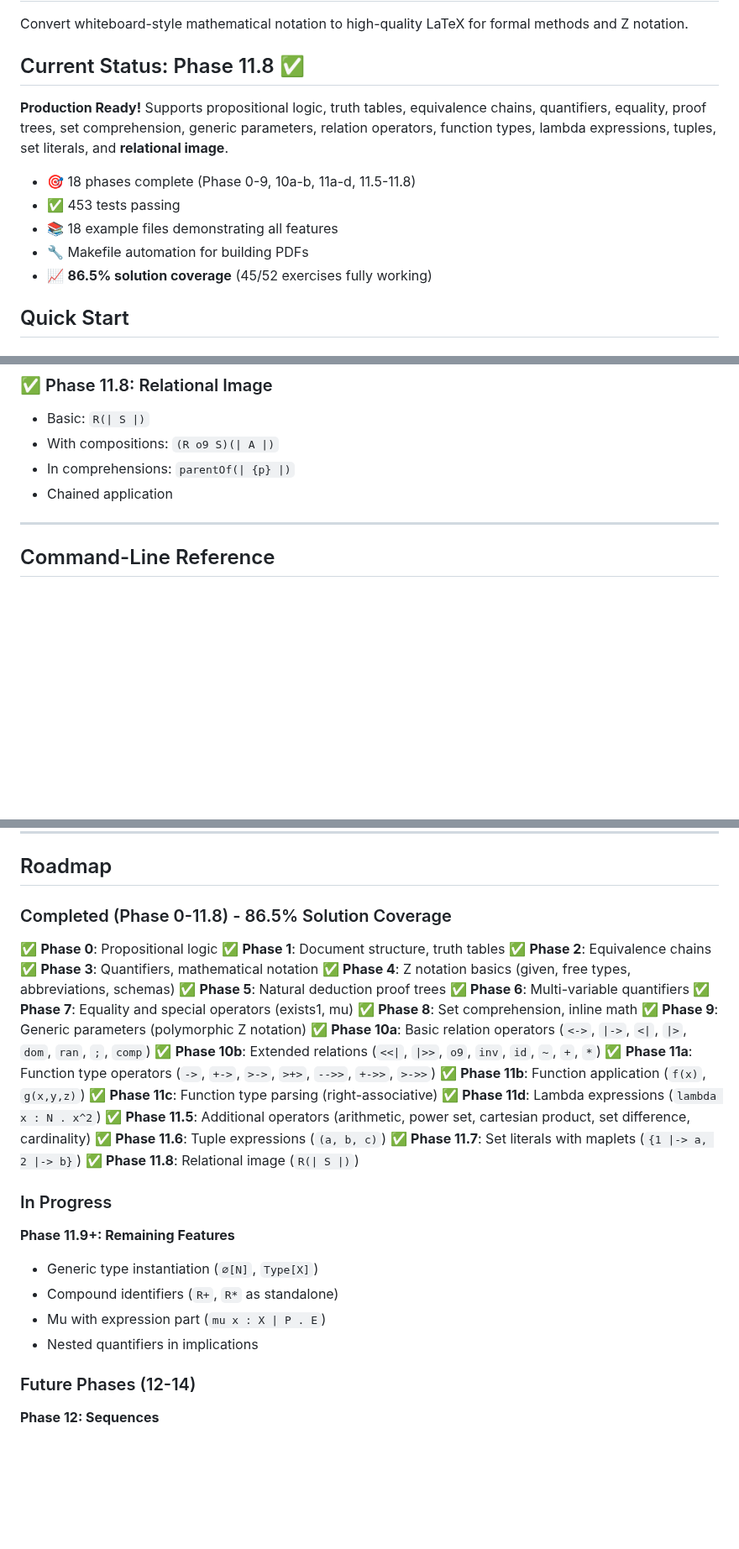
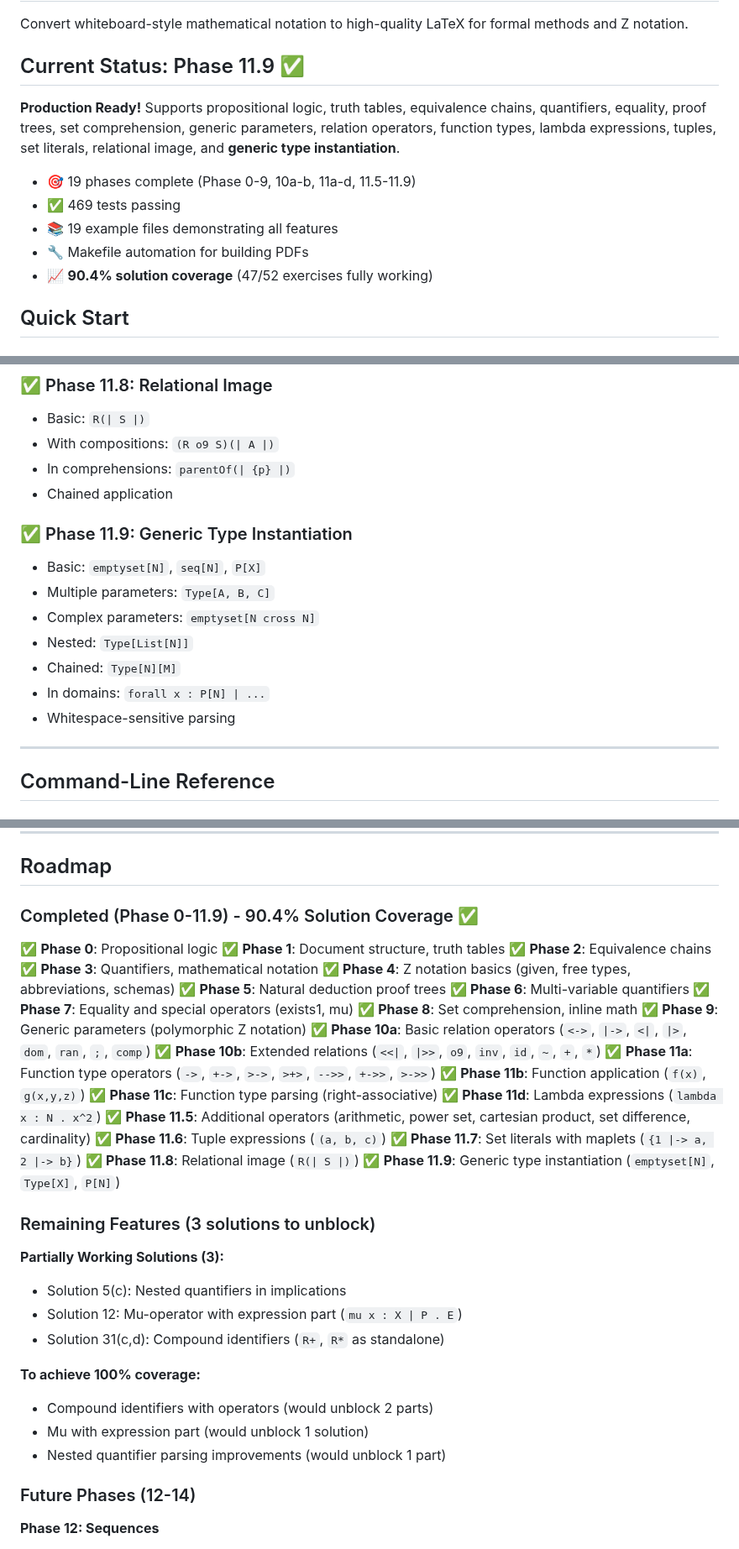
Before and after one commit to jmf-pobox/txt2tex, a Markdown page: README.md, 3 parts joined by grey strips. Shown at 84% size. Rendered like a GitHub page; blank space fills up the shorter version.

```diff
--- a/README.md
+++ b/README.md
@@ -2,15 +2,15 @@
 
 Convert whiteboard-style mathematical notation to high-quality LaTeX for formal methods and Z notation.
 
-## Current Status: Phase 11.8 ✅
+## Current Status: Phase 11.9 ✅
 
-**Production Ready!** Supports propositional logic, truth tables, equivalence chains, quantifiers, equality, proof trees, set comprehension, generic parameters, relation operators, function types, lambda expressions, tuples, set literals, and **relational image**.
+**Production Ready!** Supports propositional logic, truth tables, equivalence chains, quantifiers, equality, proof trees, set comprehension, generic parameters, relation operators, function types, lambda expressions, tuples, set literals, relational image, and **generic type instantiation**.
 
-- 🎯 18 phases complete (Phase 0-9, 10a-b, 11a-d, 11.5-11.8)
-- ✅ 453 tests passing
-- 📚 18 example files demonstrating all features
+- 🎯 19 phases complete (Phase 0-9, 10a-b, 11a-d, 11.5-11.9)
+- ✅ 469 tests passing
+- 📚 19 example files demonstrating all features
 - 🔧 Makefile automation for building PDFs
-- 📈 **86.5% solution coverage** (45/52 exercises fully working)
+- 📈 **90.4% solution coverage** (47/52 exercises fully working)
 
 ## Quick Start
 
@@ -852,6 +915,15 @@ PROOF:
 - In comprehensions: `parentOf(| {p} |)`
 - Chained application
 
+### ✅ Phase 11.9: Generic Type Instantiation
+- Basic: `emptyset[N]`, `seq[N]`, `P[X]`
+- Multiple parameters: `Type[A, B, C]`
+- Complex parameters: `emptyset[N cross N]`
+- Nested: `Type[List[N]]`
+- Chained: `Type[N][M]`
+- In domains: `forall x : P[N] | ...`
+- Whitespace-sensitive parsing
+
 ---
 
 ## Command-Line Reference
@@ -1173,7 +1246,7 @@ Contributions are welcome! Please:
 
 ## Roadmap
 
-### Completed (Phase 0-11.8) - 86.5% Solution Coverage
+### Completed (Phase 0-11.9) - 90.4% Solution Coverage ✅
 
 ✅ **Phase 0**: Propositional logic
 ✅ **Phase 1**: Document structure, truth tables
@@ -1195,14 +1268,19 @@ Contributions are welcome! Please:
 ✅ **Phase 11.6**: Tuple expressions (`(a, b, c)`)
 ✅ **Phase 11.7**: Set literals with maplets (`{1 |-> a, 2 |-> b}`)
 ✅ **Phase 11.8**: Relational image (`R(| S |)`)
+✅ **Phase 11.9**: Generic type instantiation (`emptyset[N]`, `Type[X]`, `P[N]`)
 
-### In Progress
+### Remaining Features (3 solutions to unblock)
 
-**Phase 11.9+: Remaining Features**
-- Generic type instantiation (`∅[N]`, `Type[X]`)
-- Compound identifiers (`R+`, `R*` as standalone)
-- Mu with expression part (`mu x : X | P . E`)
-- Nested quantifiers in implications
+**Partially Working Solutions (3):**
+- Solution 5(c): Nested quantifiers in implications
+- Solution 12: Mu-operator with expression part (`mu x : X | P . E`)
+- Solution 31(c,d): Compound identifiers (`R+`, `R*` as standalone)
+
+**To achieve 100% coverage:**
+- Compound identifiers with operators (would unblock 2 parts)
+- Mu with expression part (would unblock 1 solution)
+- Nested quantifier parsing improvements (would unblock 1 part)
 
 ### Future Phases (12-14)
 
```
Also changed, not shown: other parts of README.md (+69 -5 lines).
